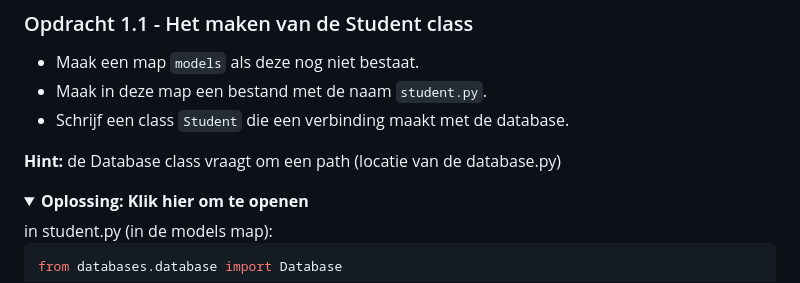
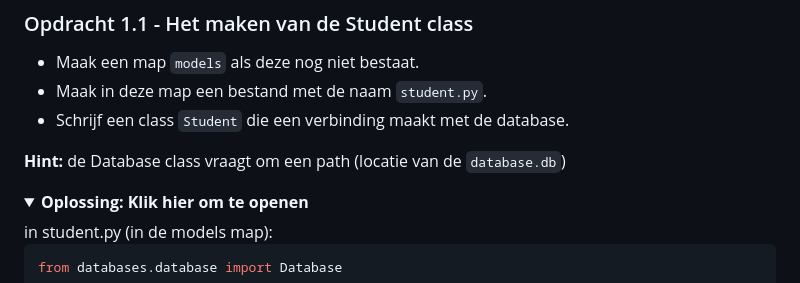
Before and after one commit to Rac-Software-Development/workshop-flask, a Markdown page: README.md, the part around the change. Drawn GitHub-style; folded sections open.

```diff
--- a/README.md
+++ b/README.md
@@ -126,7 +126,7 @@ Het model zorgt ervoor dat:
 * Maak in deze map een bestand met de naam `student.py`.
 * Schrijf een class `Student` die een verbinding maakt met de database.
 
-**Hint:** de Database class vraagt om een path (locatie van de database.py)
+**Hint:** de Database class vraagt om een path (locatie van de `database.db`)
 
 <details> <summary><strong>Oplossing: Klik hier om te openen</strong></summary>
 in student.py (in de models map):
```
